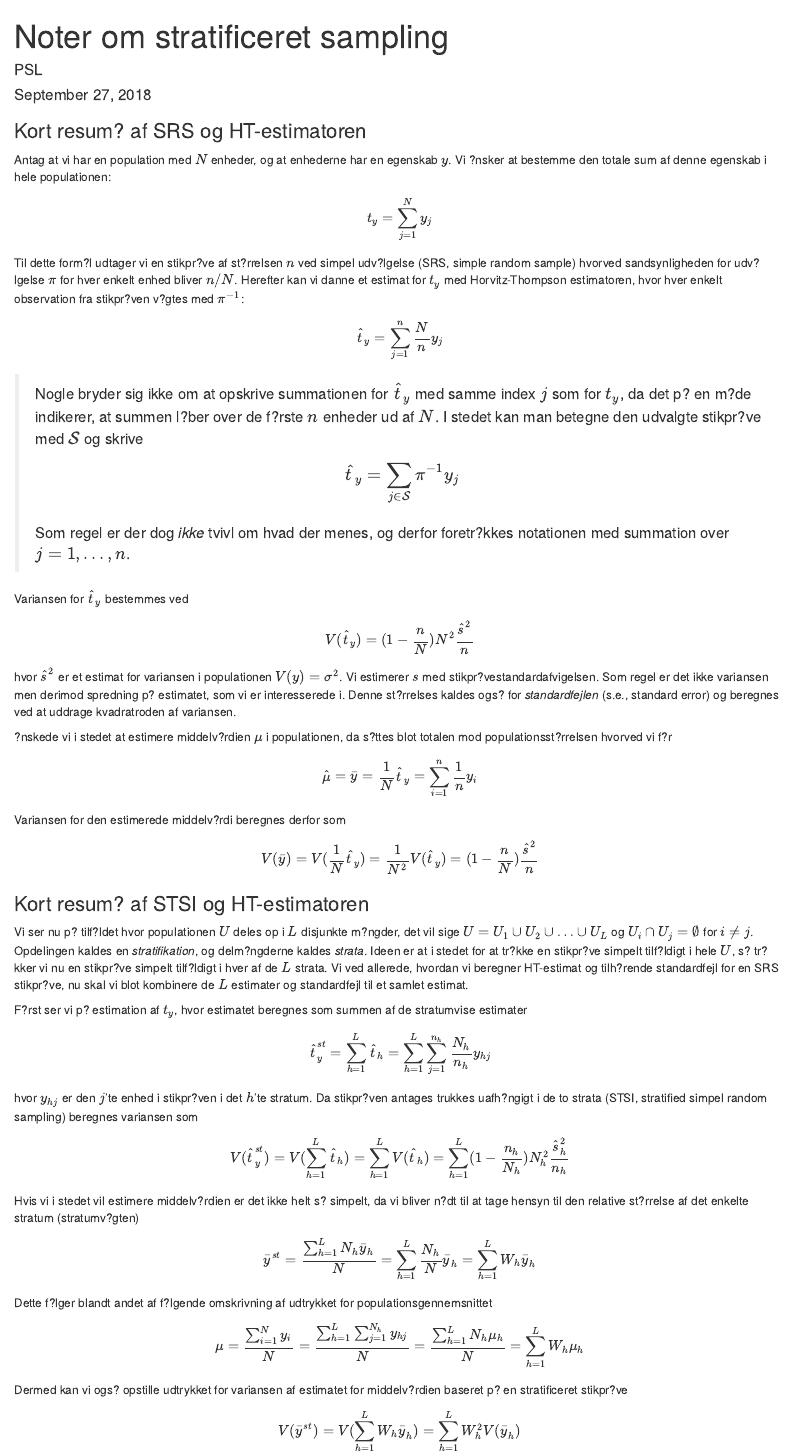
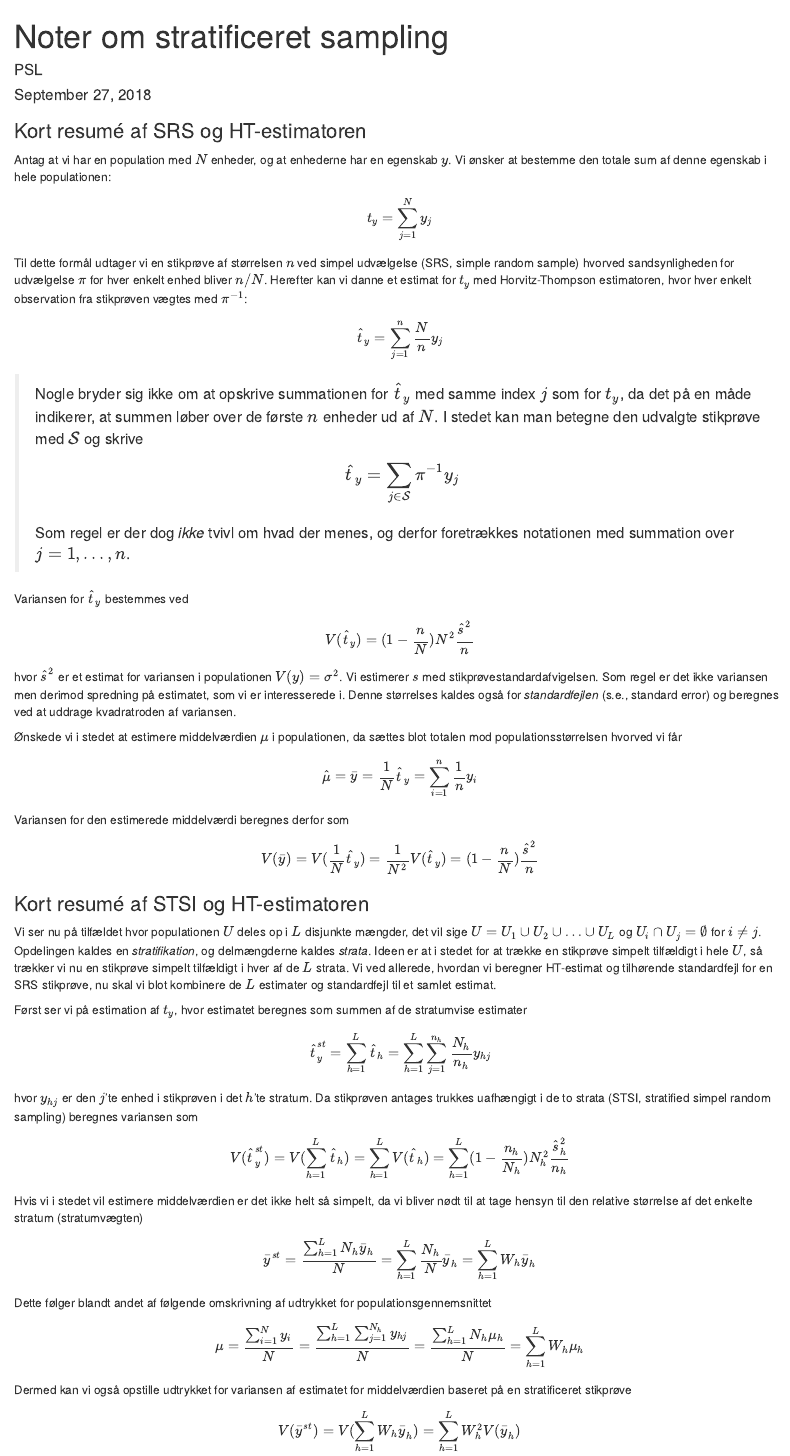
Before and after one commit to PeterStoltze/HelloWorldRmd, an R Markdown document (Basis.Rmd): the page in a window 1100 px wide, from its top. The pictures show the output file Basis.html that the author committed with the source, opened offline.

Commit message:
Ny basis med UTF-8

````diff
--- a/Basis.Rmd
+++ b/Basis.Rmd
@@ -2,56 +2,57 @@
 title: "Noter om stratificeret sampling"
 author: "PSL"
 date: "September 27, 2018"
-output: html_document
+output:
+  html_document: default
 ---
 
 ```{r setup, include=FALSE}
 knitr::opts_chunk$set(echo = TRUE)
 ```
 
-### Kort resum? af SRS og HT-estimatoren
-Antag at vi har en population med $N$ enheder, og at enhederne har en egenskab $y$. Vi ?nsker at bestemme den totale sum af denne egenskab i hele populationen:
+### Kort resumé af SRS og HT-estimatoren
+Antag at vi har en population med $N$ enheder, og at enhederne har en egenskab $y$. Vi ønsker at bestemme den totale sum af denne egenskab i hele populationen:
 $$ t_y = \sum _{j=1}^N y_j$$
-Til dette form?l udtager vi en stikpr?ve af st?rrelsen $n$ ved simpel udv?lgelse (SRS, simple random sample) hvorved sandsynligheden for udv?lgelse $\pi$ for hver enkelt enhed bliver $n/N$. Herefter kan vi danne et estimat for $t_y$ med Horvitz-Thompson estimatoren, hvor hver enkelt observation fra stikpr?ven v?gtes med $\pi^{-1}$:
+Til dette formål udtager vi en stikprøve af størrelsen $n$ ved simpel udvælgelse (SRS, simple random sample) hvorved sandsynligheden for udvælgelse $\pi$ for hver enkelt enhed bliver $n/N$. Herefter kan vi danne et estimat for $t_y$ med Horvitz-Thompson estimatoren, hvor hver enkelt observation fra stikprøven vægtes med $\pi^{-1}$:
 $$\hat{t}_y = \sum_{j=1}^n \frac{N}{n}y_j$$
 
-> Nogle bryder sig ikke om at opskrive summationen for $\hat{t}_y$ med samme index $j$ som for $t_y$, da det p? en m?de indikerer, at summen l?ber over de f?rste $n$ enheder ud af $N$. I stedet kan man betegne den udvalgte stikpr?ve med $\mathcal{S}$ og skrive
+> Nogle bryder sig ikke om at opskrive summationen for $\hat{t}_y$ med samme index $j$ som for $t_y$, da det på en måde indikerer, at summen løber over de første $n$ enheder ud af $N$. I stedet kan man betegne den udvalgte stikprøve med $\mathcal{S}$ og skrive
 $$ \hat{t}_y = \sum_{j \in \mathcal{S}} \pi^{-1}y_j$$
-Som regel er der dog *ikke* tvivl om hvad der menes, og derfor foretr?kkes notationen med summation over $j = 1, \ldots, n$.
+Som regel er der dog *ikke* tvivl om hvad der menes, og derfor foretrækkes notationen med summation over $j = 1, \ldots, n$.
 
 Variansen for $\hat{t}_y$ bestemmes ved
 $$V(\hat{t}_y) = (1-\frac{n}{N}) N^2 \frac{\hat{s}^2}{n} $$
-hvor $\hat{s}^2$ er et estimat for variansen i populationen $V(y) = \sigma^2$. Vi estimerer $s$ med stikpr?vestandardafvigelsen. Som regel er det ikke variansen men derimod spredning p? estimatet, som vi er interesserede i. Denne st?rrelses kaldes ogs? for *standardfejlen* (s.e., standard error) og beregnes ved at uddrage kvadratroden af variansen.
+hvor $\hat{s}^2$ er et estimat for variansen i populationen $V(y) = \sigma^2$. Vi estimerer $s$ med stikprøvestandardafvigelsen. Som regel er det ikke variansen men derimod spredning på estimatet, som vi er interesserede i. Denne størrelses kaldes også for *standardfejlen* (s.e., standard error) og beregnes ved at uddrage kvadratroden af variansen.
 
-?nskede vi i stedet at estimere middelv?rdien $\mu$ i populationen, da s?ttes blot totalen mod populationsst?rrelsen hvorved vi f?r
+Ønskede vi i stedet at estimere middelværdien $\mu$ i populationen, da sættes blot totalen mod populationsstørrelsen hvorved vi får
 $$\hat{\mu} = \bar{y} = \frac{1}{N} \hat{t}_y = \sum_{i=1}^n \frac{1}{n}y_i $$
-Variansen for den estimerede middelv?rdi beregnes derfor som
+Variansen for den estimerede middelværdi beregnes derfor som
 $$V(\bar{y}) = V(\frac{1}{N}\hat{t}_y) = \frac{1}{N^2}V(\hat{t}_y) = (1-\frac{n}{N}) \frac{\hat{s}^2}{n}$$
 
-### Kort resum? af STSI og HT-estimatoren
-Vi ser nu p? tilf?ldet hvor populationen $U$ deles op i $L$ disjunkte m?ngder, det vil sige $U = U_1 \cup U_2 \cup \ldots \cup U_L$ og $U_i \cap U_j = \emptyset$ for $i \ne j$. Opdelingen kaldes en *stratifikation*, og delm?ngderne kaldes *strata*. Ideen er at i stedet for at tr?kke en stikpr?ve simpelt tilf?ldigt i hele $U$, s? tr?kker vi nu en stikpr?ve simpelt tilf?ldigt i hver af de $L$ strata. Vi ved allerede, hvordan vi beregner HT-estimat og tilh?rende standardfejl for en SRS stikpr?ve, nu skal vi blot kombinere de $L$ estimater og standardfejl til et samlet estimat.
+### Kort resumé af STSI og HT-estimatoren
+Vi ser nu på tilfældet hvor populationen $U$ deles op i $L$ disjunkte mængder, det vil sige $U = U_1 \cup U_2 \cup \ldots \cup U_L$ og $U_i \cap U_j = \emptyset$ for $i \ne j$. Opdelingen kaldes en *stratifikation*, og delmængderne kaldes *strata*. Ideen er at i stedet for at trække en stikprøve simpelt tilfældigt i hele $U$, så trækker vi nu en stikprøve simpelt tilfældigt i hver af de $L$ strata. Vi ved allerede, hvordan vi beregner HT-estimat og tilhørende standardfejl for en SRS stikprøve, nu skal vi blot kombinere de $L$ estimater og standardfejl til et samlet estimat.
 
-F?rst ser vi p? estimation af $t_y$, hvor estimatet beregnes som summen af de stratumvise estimater
+Først ser vi på estimation af $t_y$, hvor estimatet beregnes som summen af de stratumvise estimater
 $$\hat{t}_y^{st} = \sum_{h=1}^L \hat{t}_h = \sum_{h=1}^L \sum_{j=1}^{n_h} \frac{N_h}{n_h} y_{hj}$$
-hvor $y_{hj}$ er den $j$'te enhed i stikpr?ven i det $h$'te stratum. Da stikpr?ven antages trukkes uafh?ngigt i de to strata (STSI, stratified simpel random sampling) beregnes variansen som
+hvor $y_{hj}$ er den $j$'te enhed i stikprøven i det $h$'te stratum. Da stikprøven antages trukkes uafhængigt i de to strata (STSI, stratified simpel random sampling) beregnes variansen som
 $$V(\hat{t}_y^{st})
 = V(\sum_{h=1}^L \hat{t}_h)
 = \sum_{h=1}^L V(\hat{t}_h)
 = \sum_{h=1}^L (1-\frac{n_h}{N_h}) N_h^2 \frac{\hat{s}_h^2}{n_h}$$
 
-Hvis vi i stedet vil estimere middelv?rdien er det ikke helt s? simpelt, da vi bliver n?dt til at tage hensyn til den relative st?rrelse af det enkelte stratum (stratumv?gten)
+Hvis vi i stedet vil estimere middelværdien er det ikke helt så simpelt, da vi bliver nødt til at tage hensyn til den relative størrelse af det enkelte stratum (stratumvægten)
 $$\bar{y}^{st}
 = \frac{\sum_{h=1}^L N_h \bar{y}_h}{N}
 = \sum_{h=1}^L \frac{N_h}{N} \bar{y}_h
 = \sum_{h=1}^L W_h \bar{y}_h
 $$
-Dette f?lger blandt andet af f?lgende omskrivning af udtrykket for populationsgennemsnittet
+Dette følger blandt andet af følgende omskrivning af udtrykket for populationsgennemsnittet
 $$\mu = \frac{\sum_{i=1}^N y_i}{N}
 = \frac{\sum_{h=1}^L \sum_{j=1}^{N_h} y_{hj}}{N}
 = \frac{\sum_{h=1}^L N_h \mu_h}{N}
 = \sum_{h=1}^L W_h \mu_h$$
 
-Dermed kan vi ogs? opstille udtrykket for variansen af estimatet for middelv?rdien baseret p? en stratificeret stikpr?ve
+Dermed kan vi også opstille udtrykket for variansen af estimatet for middelværdien baseret på en stratificeret stikprøve
 $$V(\bar{y}^{st})
 = V(\sum_{h=1}^L W_h \bar{y}_h)
 = \sum_{h=1}^L W_h^2 V(\bar{y}_h)$$
````
Also changed, not shown: Basis.html, Basis.Rmd (10 more changed lines).
